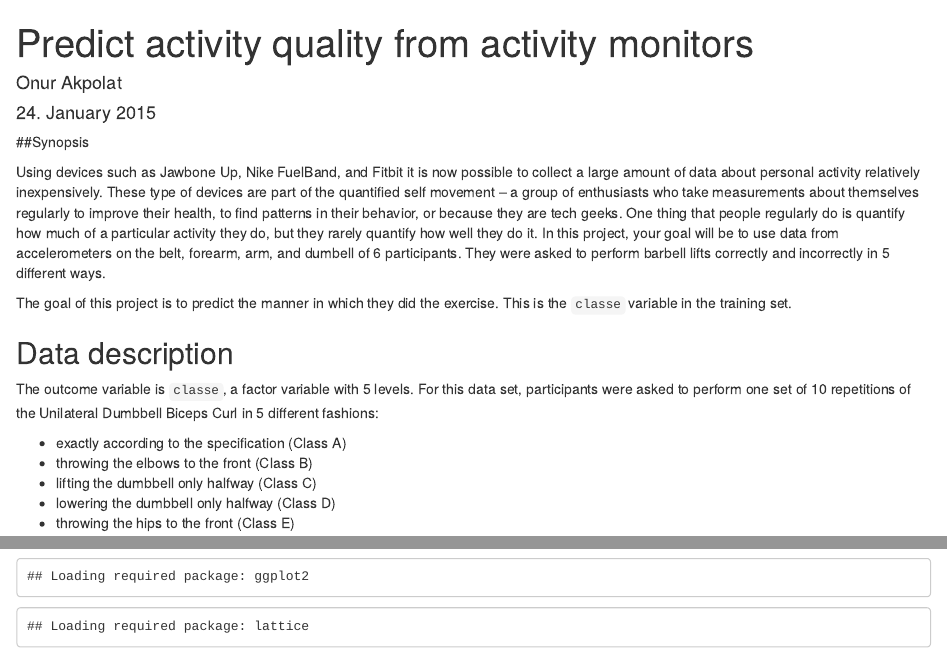
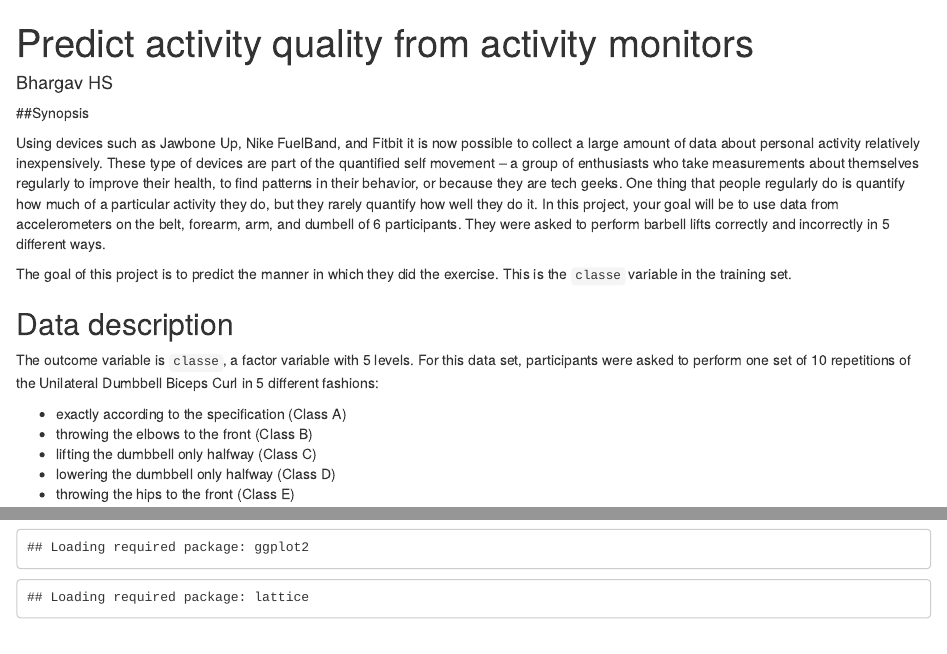
Before and after one commit to Bhargav20040/pythonforml_coursera, an R Markdown document (Practical_ML_Course_Project.Rmd): the page in a window 1100 px wide, from its top, and a second part further down, joined at a grey line. Rendered offline with R 4.5, knitr and Pandoc, with nearby package versions; some code elsewhere in the file could not run offline.

Commit message:
Update Practical_ML_Course_Project.Rmd

```diff
--- a/Practical_ML_Course_Project.Rmd
+++ b/Practical_ML_Course_Project.Rmd
@@ -1,7 +1,7 @@
 ---
 title: "Predict activity quality from activity monitors"
-author: "Onur Akpolat"
-date: "24. January 2015"
+author: "Bhargav HS"
+
 output:
   html_document:
     keep_md: yes
```
